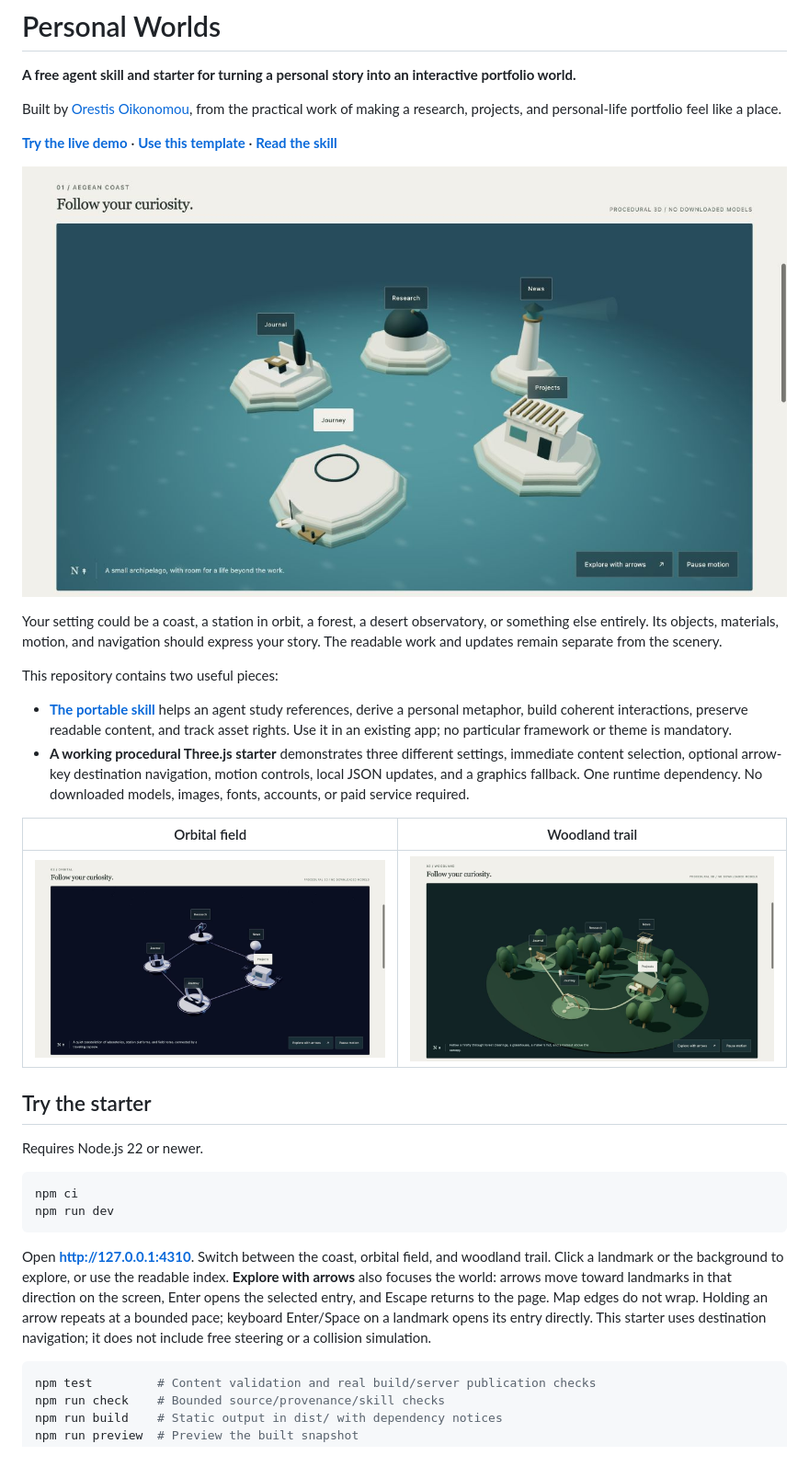
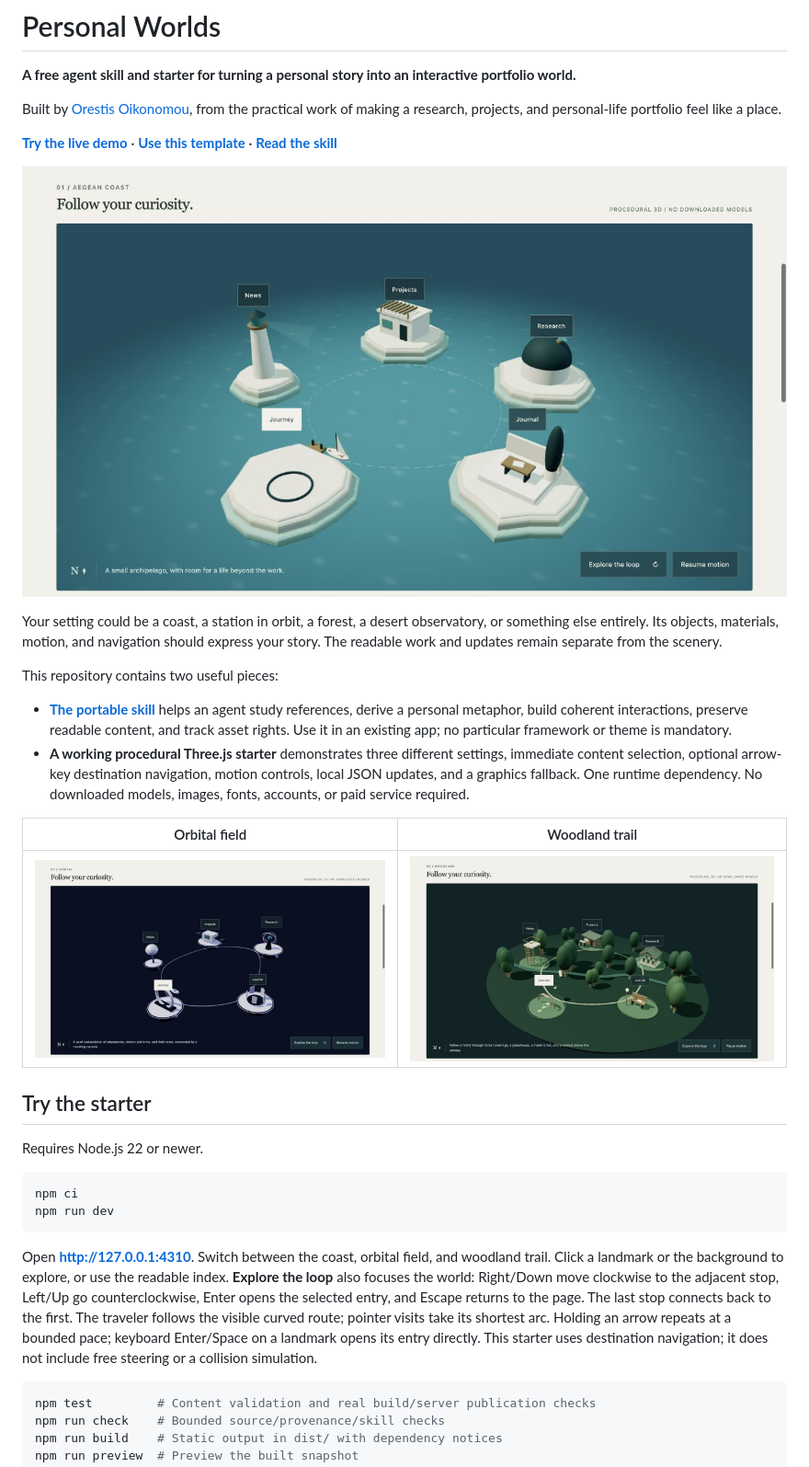
Before and after one commit to oroikono/Kaimerva, a Markdown page: README.md, the part around the change. Shown at 92% size. Drawn GitHub-style; pictures changed too: docs/assets/orbital.jpg, docs/assets/sea.jpg, docs/assets/woodland.jpg.

Commit message:
Arrange worlds as closed loops with cyclic navigation

````diff
--- a/README.md
+++ b/README.md
@@ -28,7 +28,7 @@ npm ci
 npm run dev
 ```
 
-Open **http://127.0.0.1:4310**. Switch between the coast, orbital field, and woodland trail. Click a landmark or the background to explore, or use the readable index. **Explore with arrows** also focuses the world: arrows move toward landmarks in that direction on the screen, Enter opens the selected entry, and Escape returns to the page. Map edges do not wrap. Holding an arrow repeats at a bounded pace; keyboard Enter/Space on a landmark opens its entry directly. This starter uses destination navigation; it does not include free steering or a collision simulation.
+Open **http://127.0.0.1:4310**. Switch between the coast, orbital field, and woodland trail. Click a landmark or the background to explore, or use the readable index. **Explore the loop** also focuses the world: Right/Down move clockwise to the adjacent stop, Left/Up go counterclockwise, Enter opens the selected entry, and Escape returns to the page. The last stop connects back to the first. The traveler follows the visible curved route; pointer visits take its shortest arc. Holding an arrow repeats at a bounded pace; keyboard Enter/Space on a landmark opens its entry directly. This starter uses destination navigation; it does not include free steering or a collision simulation.
 
 ```sh
 npm test         # Content validation and real build/server publication checks
````
Also changed, not shown: docs/verification.md (+7 -8 lines), 5 other files.
